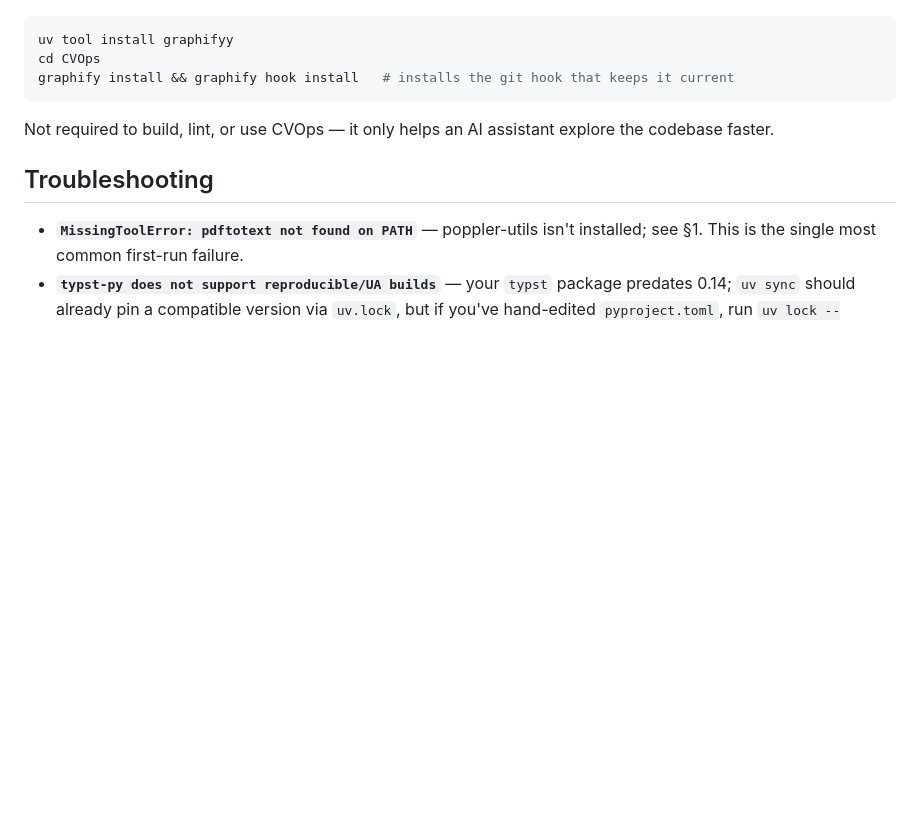
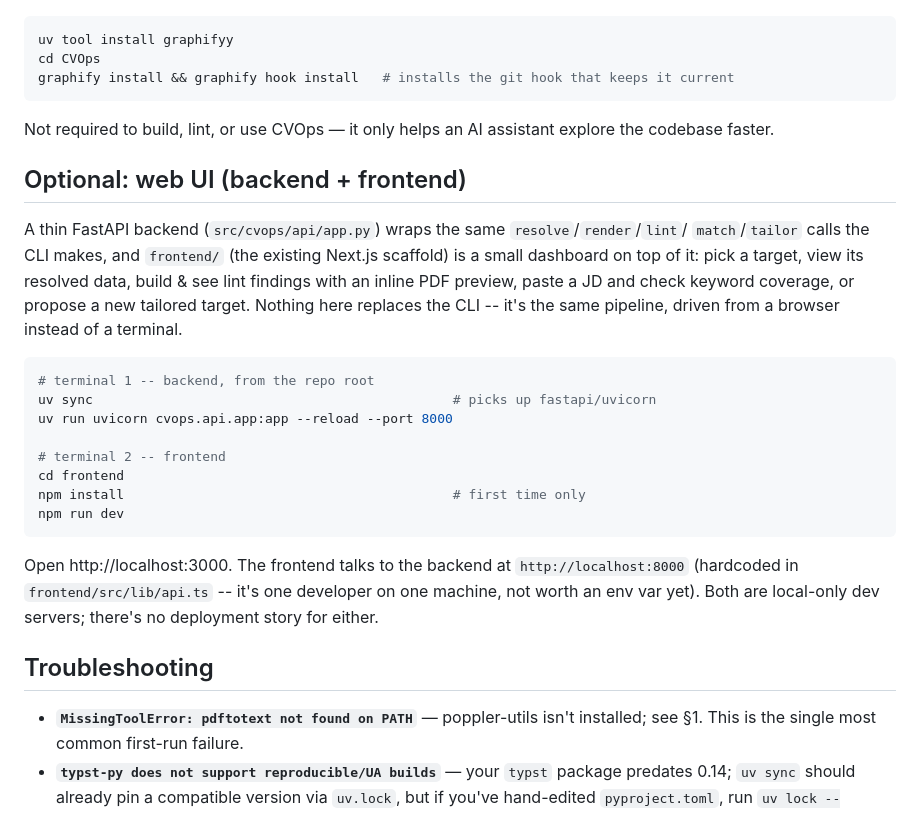
Before and after one commit to raprprak/CVOps, a Markdown page: docs/RUNNING.md, the part around the change. Rendered like a GitHub page; blank space fills up the shorter version.

Commit message:
docs: document how to run the backend + frontend
Adds the two-terminal (uvicorn + npm run dev) instructions to
docs/RUNNING.md alongside the existing CLI workflow, now that both exist.

````diff
--- a/docs/RUNNING.md
+++ b/docs/RUNNING.md
@@ -112,6 +112,30 @@ graphify install && graphify hook install   # installs the git hook that keeps i
 Not required to build, lint, or use CVOps — it only helps an AI assistant explore the codebase
 faster.
 
+## Optional: web UI (backend + frontend)
+
+A thin FastAPI backend (`src/cvops/api/app.py`) wraps the same `resolve`/`render`/`lint`/
+`match`/`tailor` calls the CLI makes, and `frontend/` (the existing Next.js scaffold) is a
+small dashboard on top of it: pick a target, view its resolved data, build & see lint
+findings with an inline PDF preview, paste a JD and check keyword coverage, or propose a
+new tailored target. Nothing here replaces the CLI -- it's the same pipeline, driven from
+a browser instead of a terminal.
+
+```bash
+# terminal 1 -- backend, from the repo root
+uv sync                                              # picks up fastapi/uvicorn
+uv run uvicorn cvops.api.app:app --reload --port 8000
+
+# terminal 2 -- frontend
+cd frontend
+npm install                                          # first time only
+npm run dev
+```
+
+Open http://localhost:3000. The frontend talks to the backend at `http://localhost:8000`
+(hardcoded in `frontend/src/lib/api.ts` -- it's one developer on one machine, not worth an
+env var yet). Both are local-only dev servers; there's no deployment story for either.
+
 ## Troubleshooting
 
 - **`MissingToolError: pdftotext not found on PATH`** — poppler-utils isn't installed; see
````
